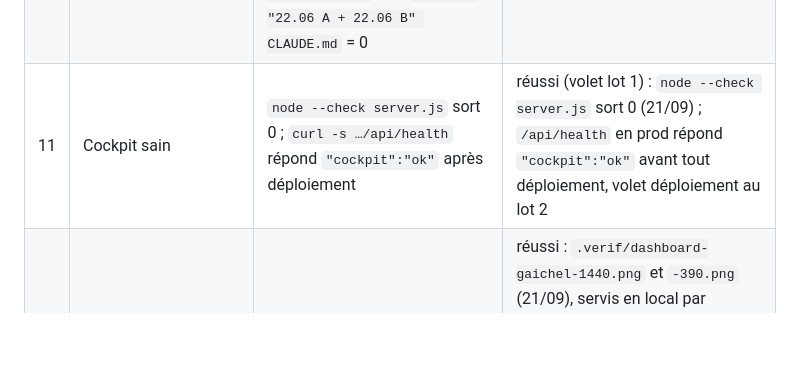
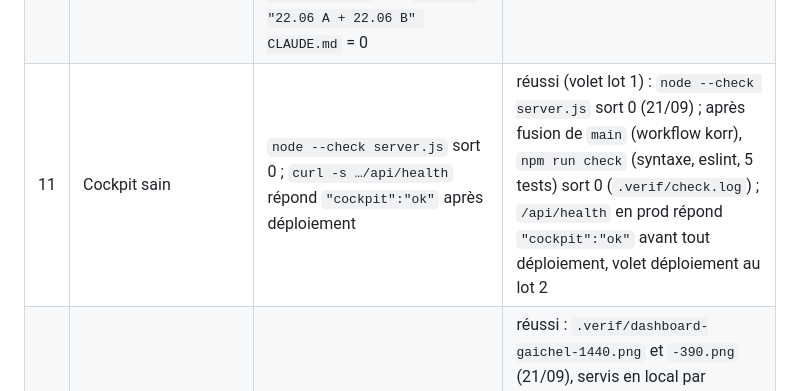
Before and after one commit to vincentrmn/dz, a Markdown page: docs/plans/gaichel-trois-rapports.md, the part around the change. Rendered like a GitHub page; blank space fills up the shorter version.

Commit message:
Plan Gaichel : npm run check passé après fusion de main
Co-Authored-By: Claude Fable 5.1 <noreply@anthropic.com>
Claude-Session: https://claude.ai/code/session_01FopAwuMj9h927FATurpePn

```diff
--- a/docs/plans/gaichel-trois-rapports.md
+++ b/docs/plans/gaichel-trois-rapports.md
@@ -96,7 +96,7 @@ Chaque critère démarre à « échec » et ne passe à « réussi » qu'avec un
 | 8 | La découverte crée une fiche distincte pour un code à lettre, quelle que soit la graphie, et ne touche pas les fiches existantes | Sortie d'exécution du scan relancé (MCP n8n) : aucun doublon, diff vide de `GET /api/chantiers` avant/après ; `node -e` sur la dérivation de clé : `22.06A-BL&L-X`, `22.06 A-RT-X`, `CH:22-06 A` donnent `22.06A`, `22.06-BL&L-X` donne `22.06`, sort 0 | échec |
 | 9 | Le guide documente la convention | `grep -c "22.06A-BL&amp;L-Gaichel-Maisons" public/guide.html` ≥ 1 et `grep -c "22.06 A;22.06 B" public/guide.html` = 0 ; captures `guide-teams-1440.png` et `guide-teams-390.png` (servi en local, pas de scroll horizontal) ; après déploiement `curl …/guide` avec le jeton contient `22.06A` | échec |
 | 10 | BIBLE et CLAUDE.md alignés | `grep -n "ne pas changer" CLAUDE.md` ne cite plus Gaichel ; `grep -c "22.06A" docs/BIBLE.md` ≥ 1 ; `grep -c "22.06 A + 22.06 B" CLAUDE.md` = 0 | échec |
-| 11 | Cockpit sain | `node --check server.js` sort 0 ; `curl -s …/api/health` répond `"cockpit":"ok"` après déploiement | réussi (volet lot 1) : `node --check server.js` sort 0 (21/09) ; `/api/health` en prod répond `"cockpit":"ok"` avant tout déploiement, volet déploiement au lot 2 |
+| 11 | Cockpit sain | `node --check server.js` sort 0 ; `curl -s …/api/health` répond `"cockpit":"ok"` après déploiement | réussi (volet lot 1) : `node --check server.js` sort 0 (21/09) ; après fusion de `main` (workflow korr), `npm run check` (syntaxe, eslint, 5 tests) sort 0 (`.verif/check.log`) ; `/api/health` en prod répond `"cockpit":"ok"` avant tout déploiement, volet déploiement au lot 2 |
 | 12 | Dashboard lisible avec trois cartes Gaichel plus l'ancienne inactive | Captures `dashboard-gaichel-1440.png` et `dashboard-gaichel-390.png` servies en local avec un stub `/api/chantiers` repris de la sortie réelle du critère 4 | réussi : `.verif/dashboard-gaichel-1440.png` et `-390.png` (21/09), servis en local par `.verif/stub-server.js` avec `.verif/chantiers-apres-creation.json` = sortie réelle de `GET /api/chantiers`. Quatre cartes Gaichel lisibles : `22.06-Gaichel-Maisons` inactive, `22.06A/B/C Gaichel-Maisons` actives, badge « ajouté manuellement ». 1440 px sans défilement horizontal. À 390 px la `nav` du header déborde (829 px) : préexistant, indépendant de ce lot, hors périmètre (à noter dans la PR) |
 
 ## Lots
```
